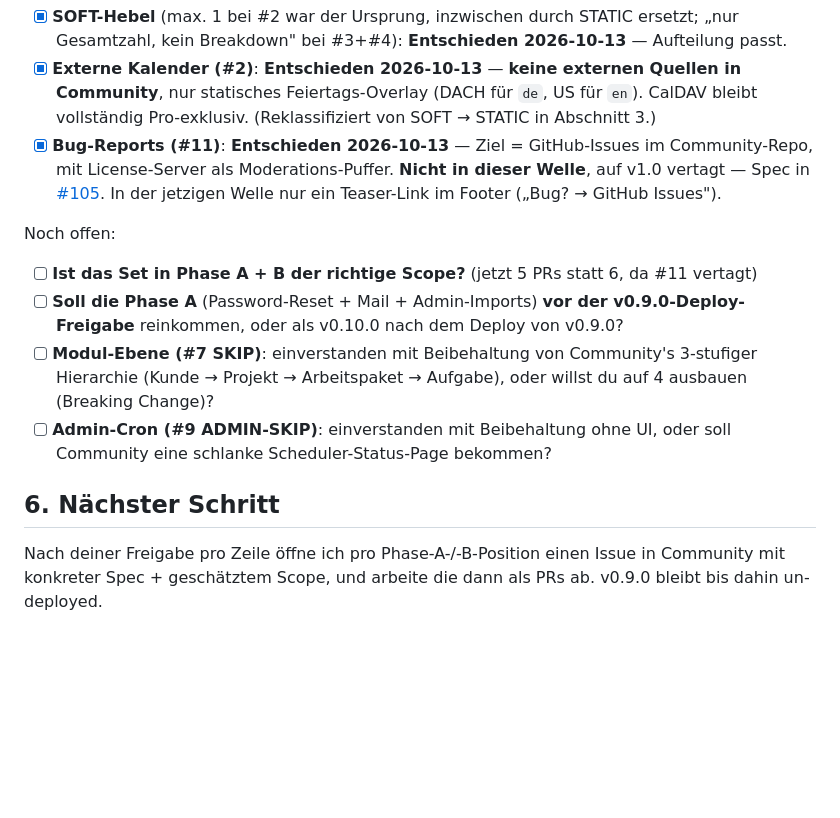
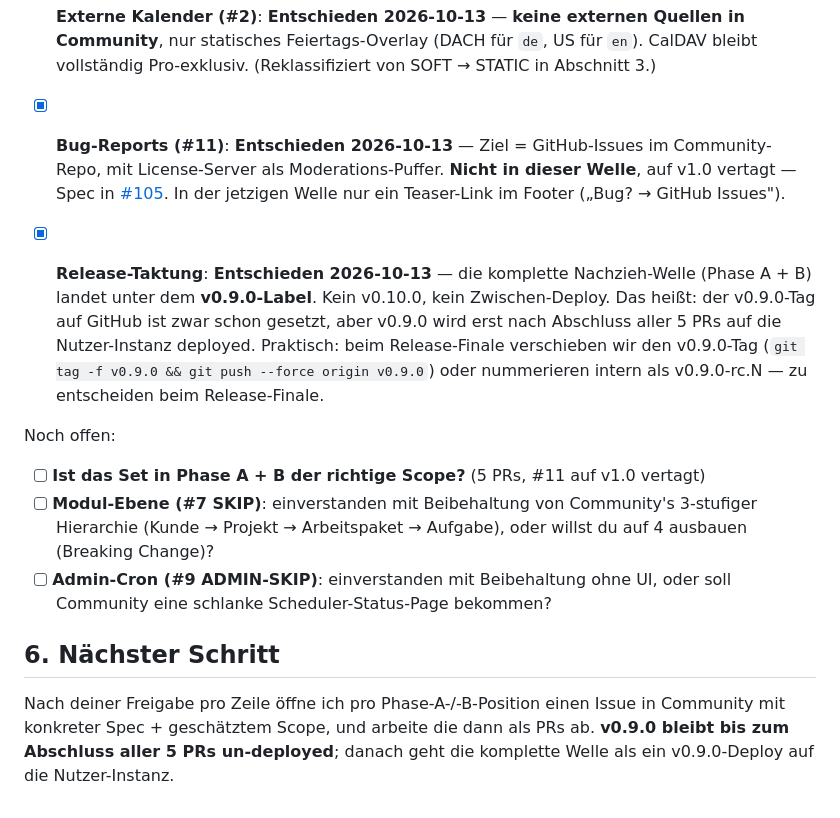
Before and after one commit to freshNfunky/Timeminator-Community, a Markdown page: docs/pro-sync-plan.md, the part around the change. Drawn GitHub-style; blank space fills up the shorter version.

Commit message:
Plan: lock release cadence — stay on v0.9.0
freshNfunky: "nein bleib bei 0.9.0 kein 0.10.0". The full Pro-sync wave
(Phase A + B, 5 PRs) now ships under the v0.9.0 label — no intermediate
v0.10.0 and no interim deploy. Tag retagging / rc numbering decided at
release finale.

Co-Authored-By: Claude Opus 4.7 <noreply@anthropic.com>

```diff
--- a/docs/pro-sync-plan.md
+++ b/docs/pro-sync-plan.md
@@ -96,10 +96,17 @@ Historie:
   Welle**, auf v1.0 vertagt — Spec in [#105](https://github.com/freshNfunky/Timeminator-Community/issues/105).
   In der jetzigen Welle nur ein Teaser-Link im Footer („Bug? → GitHub Issues").
 
+- [x] **Release-Taktung**: **Entschieden 2026-10-13** — die komplette Nachzieh-Welle
+  (Phase A + B) landet unter dem **v0.9.0-Label**. Kein v0.10.0, kein
+  Zwischen-Deploy. Das heißt: der v0.9.0-Tag auf GitHub ist zwar schon gesetzt,
+  aber v0.9.0 wird erst nach Abschluss aller 5 PRs auf die Nutzer-Instanz
+  deployed. Praktisch: beim Release-Finale verschieben wir den v0.9.0-Tag
+  (`git tag -f v0.9.0 && git push --force origin v0.9.0`) oder nummerieren
+  intern als v0.9.0-rc.N — zu entscheiden beim Release-Finale.
+
 Noch offen:
 
-- [ ] **Ist das Set in Phase A + B der richtige Scope?** (jetzt 5 PRs statt 6, da #11 vertagt)
-- [ ] **Soll die Phase A** (Password-Reset + Mail + Admin-Imports) **vor der v0.9.0-Deploy-Freigabe** reinkommen, oder als v0.10.0 nach dem Deploy von v0.9.0?
+- [ ] **Ist das Set in Phase A + B der richtige Scope?** (5 PRs, #11 auf v1.0 vertagt)
 - [ ] **Modul-Ebene (#7 SKIP)**: einverstanden mit Beibehaltung von Community's 3-stufiger Hierarchie (Kunde → Projekt → Arbeitspaket → Aufgabe), oder willst du auf 4 ausbauen (Breaking Change)?
 - [ ] **Admin-Cron (#9 ADMIN-SKIP)**: einverstanden mit Beibehaltung ohne UI, oder soll Community eine schlanke Scheduler-Status-Page bekommen?
 
@@ -107,4 +114,5 @@ Noch offen:
 
 Nach deiner Freigabe pro Zeile öffne ich pro Phase-A-/-B-Position einen Issue
 in Community mit konkreter Spec + geschätztem Scope, und arbeite die dann als
-PRs ab. v0.9.0 bleibt bis dahin un-deployed.
+PRs ab. **v0.9.0 bleibt bis zum Abschluss aller 5 PRs un-deployed**; danach
+geht die komplette Welle als ein v0.9.0-Deploy auf die Nutzer-Instanz.
```
